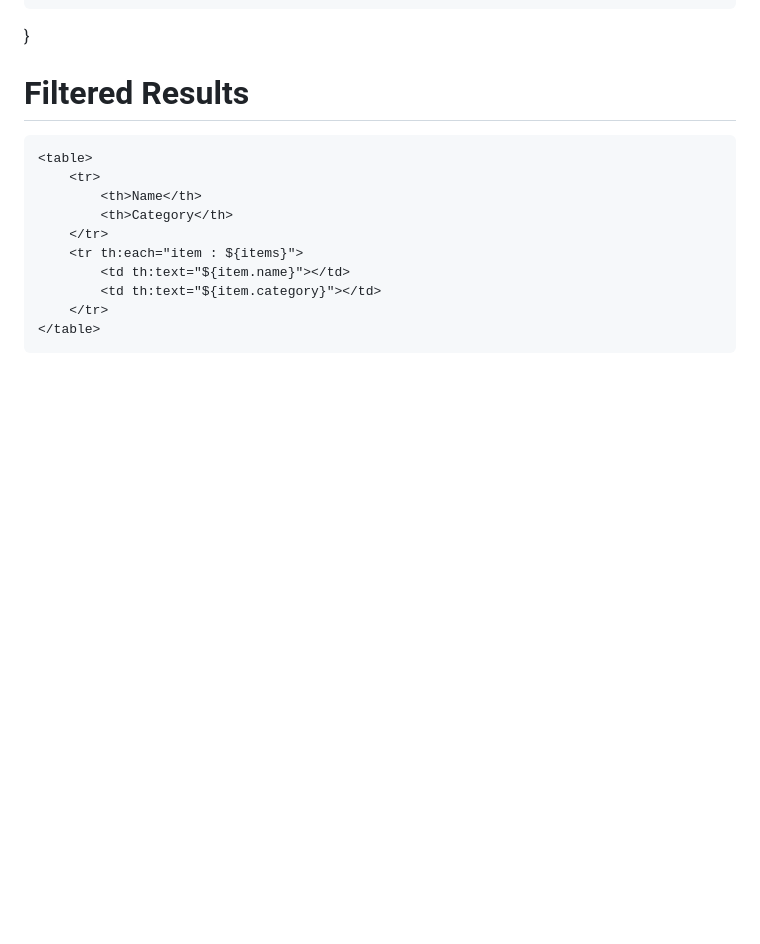
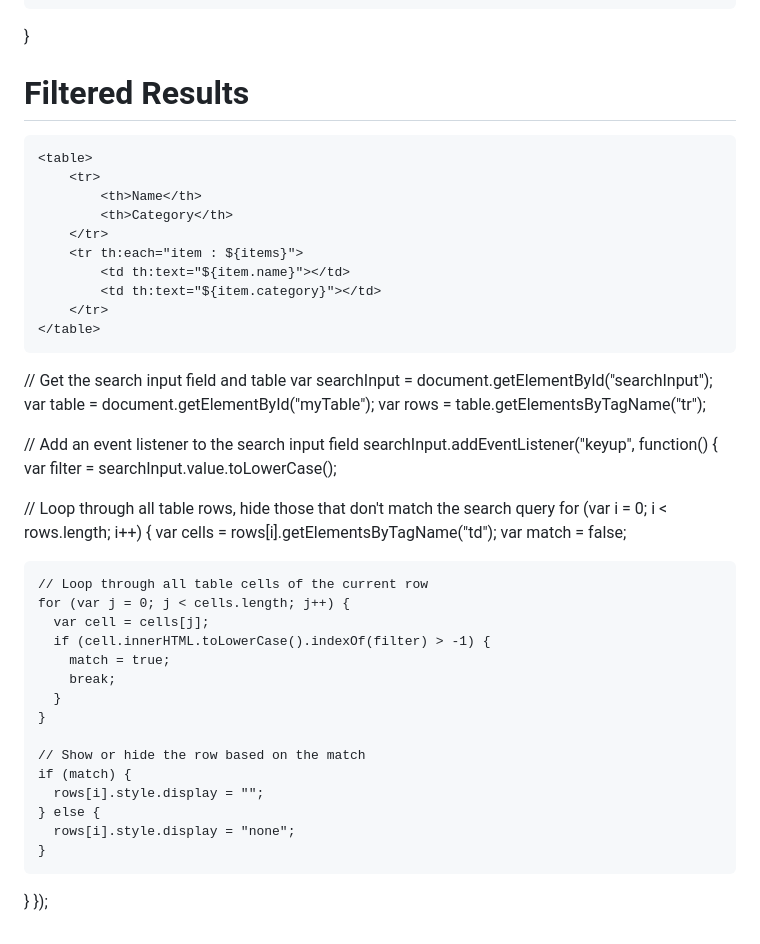
Before and after one commit to spy-adi/Smart-Traffic-Manipulator, a Markdown page: README.md, the part around the change. Drawn GitHub-style; blank space fills up the shorter version.

```diff
--- a/README.md
+++ b/README.md
@@ -172,3 +172,35 @@ public class FilterController {
     </table>
 </body>
 </html>
+
+// Get the search input field and table
+var searchInput = document.getElementById("searchInput");
+var table = document.getElementById("myTable");
+var rows = table.getElementsByTagName("tr");
+
+// Add an event listener to the search input field
+searchInput.addEventListener("keyup", function() {
+  var filter = searchInput.value.toLowerCase();
+
+  // Loop through all table rows, hide those that don't match the search query
+  for (var i = 0; i < rows.length; i++) {
+    var cells = rows[i].getElementsByTagName("td");
+    var match = false;
+
+    // Loop through all table cells of the current row
+    for (var j = 0; j < cells.length; j++) {
+      var cell = cells[j];
+      if (cell.innerHTML.toLowerCase().indexOf(filter) > -1) {
+        match = true;
+        break;
+      }
+    }
+
+    // Show or hide the row based on the match
+    if (match) {
+      rows[i].style.display = "";
+    } else {
+      rows[i].style.display = "none";
+    }
+  }
+});
```
